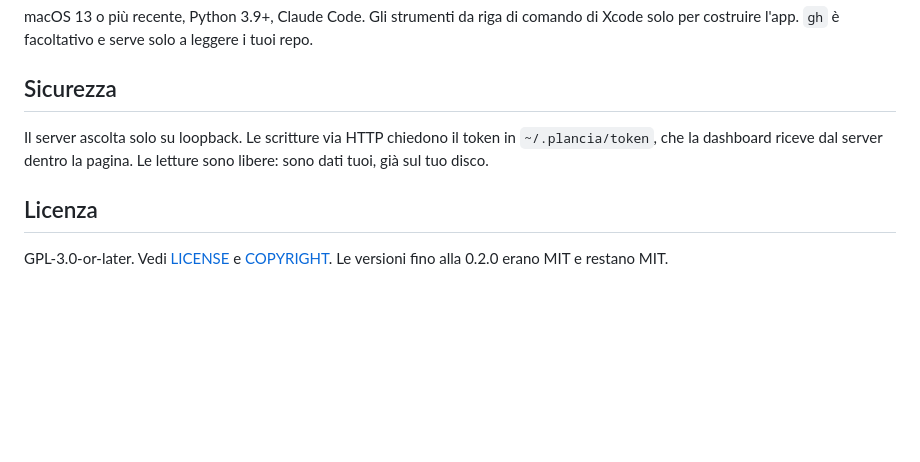
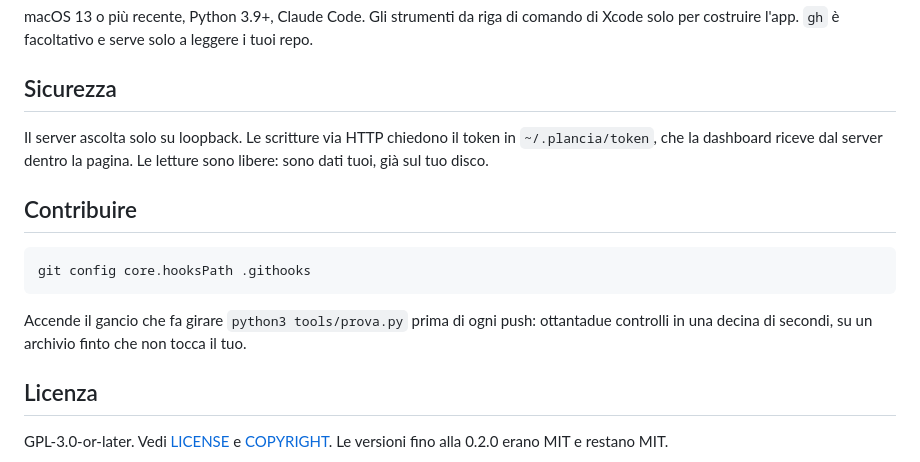
Before and after one commit to eugenionerelli/plancia, a Markdown page: README.it.md, the part around the change. Rendered like a GitHub page; blank space fills up the shorter version.

Commit message:
Dico anche dove sta il gancio

````diff
--- a/README.it.md
+++ b/README.it.md
@@ -286,6 +286,16 @@ Il server ascolta solo su loopback. Le scritture via HTTP chiedono il token in
 `~/.plancia/token`, che la dashboard riceve dal server dentro la pagina. Le
 letture sono libere: sono dati tuoi, già sul tuo disco.
 
+## Contribuire
+
+```bash
+git config core.hooksPath .githooks
+```
+
+Accende il gancio che fa girare `python3 tools/prova.py` prima di ogni push:
+ottantadue controlli in una decina di secondi, su un archivio finto che non tocca
+il tuo.
+
 ## Licenza
 
 GPL-3.0-or-later. Vedi [LICENSE](LICENSE) e [COPYRIGHT](COPYRIGHT). Le versioni
````
Also changed, not shown: README.md (+10 -0 lines), docs/RILASCIO.md (+12 -0 lines).
